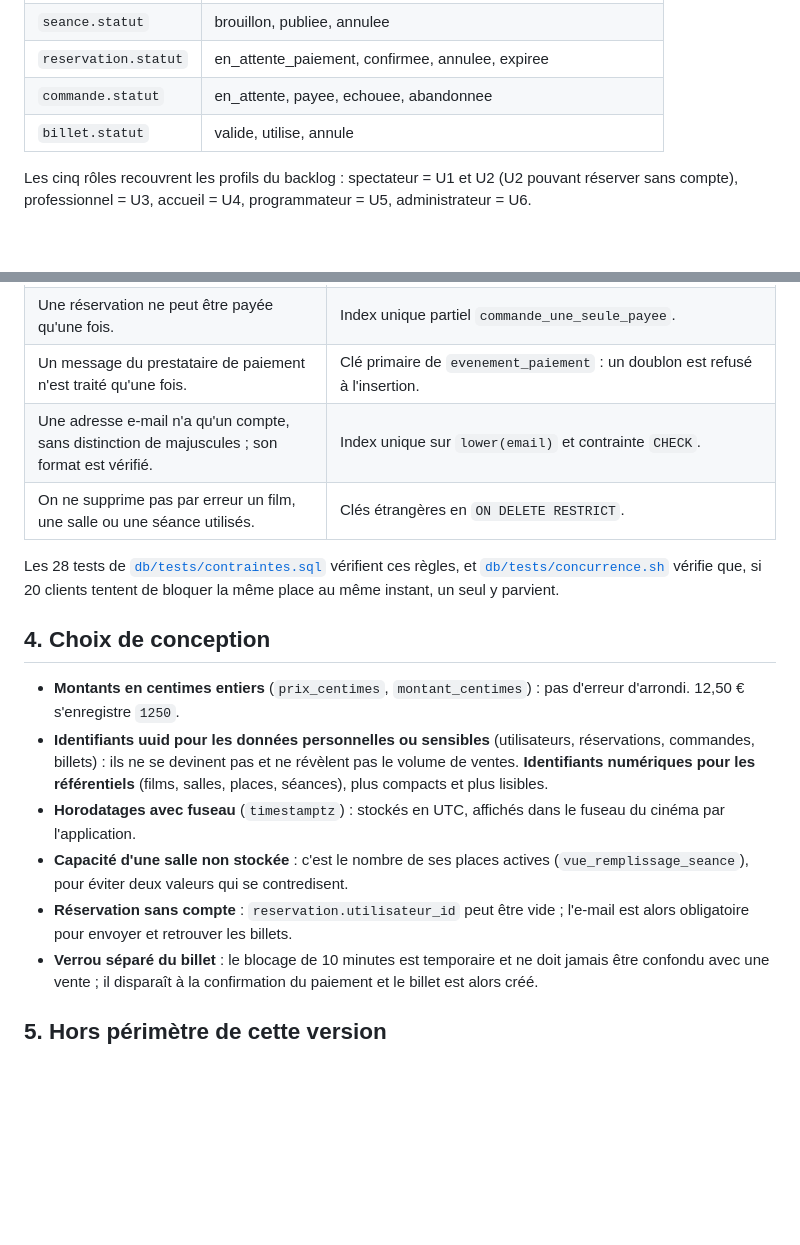
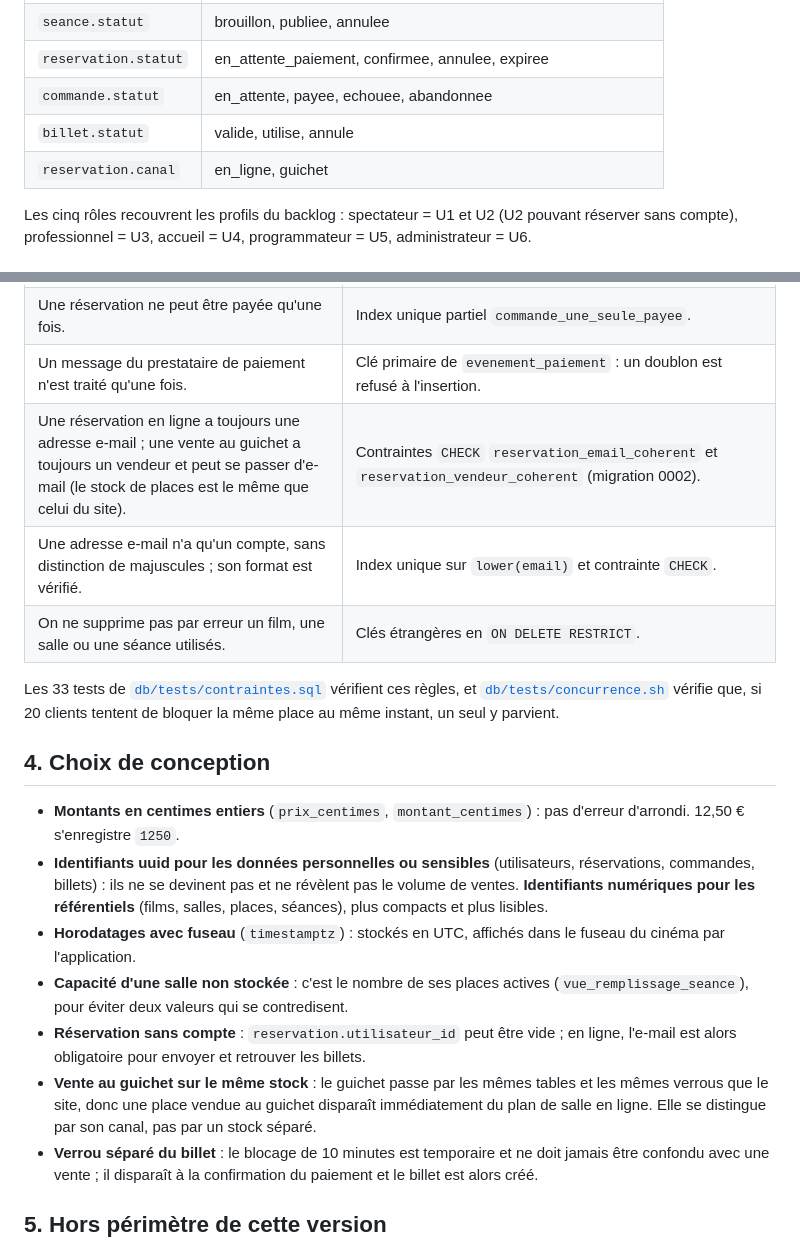
Before and after one commit to Jn-mond/le-grand-cinema, a Markdown page: docs/modele-de-donnees.md, 2 parts joined by grey strips. Drawn GitHub-style; blank space fills up the shorter version.

```diff
--- a/docs/modele-de-donnees.md
+++ b/docs/modele-de-donnees.md
@@ -133,6 +136,7 @@ Deux vues facilitent la lecture : `vue_places_seance` donne l'état de chaque pl
 | `reservation.statut` | en_attente_paiement, confirmee, annulee, expiree |
 | `commande.statut` | en_attente, payee, echouee, abandonnee |
 | `billet.statut` | valide, utilise, annule |
+| `reservation.canal` | en_ligne, guichet |
 
 Les cinq rôles recouvrent les profils du backlog : spectateur = U1 et U2 (U2 pouvant réserver sans compte), professionnel = U3, accueil = U4, programmateur = U5, administrateur = U6.
 
@@ -153,10 +157,11 @@ Chaque règle importante est appliquée par la base elle-même, pas seulement pa
 | Une réservation « confirmée » a une date de confirmation, une commande « payée » a une date de paiement, un billet « utilisé » a une date d'utilisation. | Contraintes `CHECK` de cohérence. |
 | Une réservation ne peut être payée qu'une fois. | Index unique partiel `commande_une_seule_payee`. |
 | Un message du prestataire de paiement n'est traité qu'une fois. | Clé primaire de `evenement_paiement` : un doublon est refusé à l'insertion. |
+| Une réservation en ligne a toujours une adresse e-mail ; une vente au guichet a toujours un vendeur et peut se passer d'e-mail (le stock de places est le même que celui du site). | Contraintes `CHECK` `reservation_email_coherent` et `reservation_vendeur_coherent` (migration 0002). |
 | Une adresse e-mail n'a qu'un compte, sans distinction de majuscules ; son format est vérifié. | Index unique sur `lower(email)` et contrainte `CHECK`. |
 | On ne supprime pas par erreur un film, une salle ou une séance utilisés. | Clés étrangères en `ON DELETE RESTRICT`. |
 
-Les 28 tests de [`db/tests/contraintes.sql`](../db/tests/contraintes.sql) vérifient ces règles, et [`db/tests/concurrence.sh`](../db/tests/concurrence.sh) vérifie que, si 20 clients tentent de bloquer la même place au même instant, un seul y parvient.
+Les 33 tests de [`db/tests/contraintes.sql`](../db/tests/contraintes.sql) vérifient ces règles, et [`db/tests/concurrence.sh`](../db/tests/concurrence.sh) vérifie que, si 20 clients tentent de bloquer la même place au même instant, un seul y parvient.
 
 ## 4. Choix de conception
 
@@ -164,7 +169,8 @@ Les 28 tests de [`db/tests/contraintes.sql`](../db/tests/contraintes.sql) vérif
 - **Identifiants uuid pour les données personnelles ou sensibles** (utilisateurs, réservations, commandes, billets) : ils ne se devinent pas et ne révèlent pas le volume de ventes. **Identifiants numériques pour les référentiels** (films, salles, places, séances), plus compacts et plus lisibles.
 - **Horodatages avec fuseau** (`timestamptz`) : stockés en UTC, affichés dans le fuseau du cinéma par l'application.
 - **Capacité d'une salle non stockée** : c'est le nombre de ses places actives (`vue_remplissage_seance`), pour éviter deux valeurs qui se contredisent.
-- **Réservation sans compte** : `reservation.utilisateur_id` peut être vide ; l'e-mail est alors obligatoire pour envoyer et retrouver les billets.
+- **Réservation sans compte** : `reservation.utilisateur_id` peut être vide ; en ligne, l'e-mail est alors obligatoire pour envoyer et retrouver les billets.
+- **Vente au guichet sur le même stock** : le guichet passe par les mêmes tables et les mêmes verrous que le site, donc une place vendue au guichet disparaît immédiatement du plan de salle en ligne. Elle se distingue par son canal, pas par un stock séparé.
 - **Verrou séparé du billet** : le blocage de 10 minutes est temporaire et ne doit jamais être confondu avec une vente ; il disparaît à la confirmation du paiement et le billet est alors créé.
 
 ## 5. Hors périmètre de cette version
```
Also changed, not shown: other parts of docs/modele-de-donnees.md (+7 -4 lines), db/README.md (+3 -2 lines), docs/schema_base_de_donnees.png, 3 other files.
